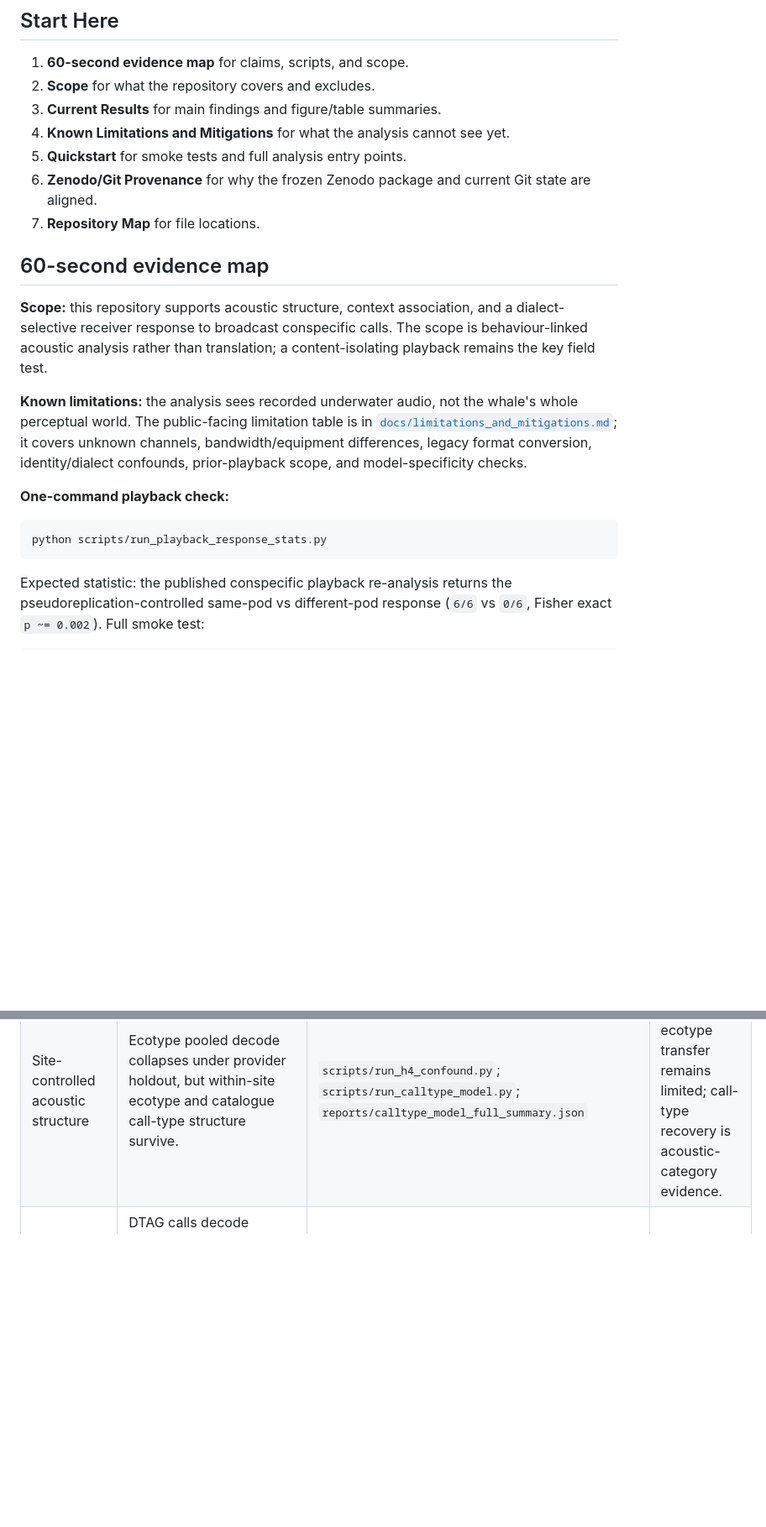
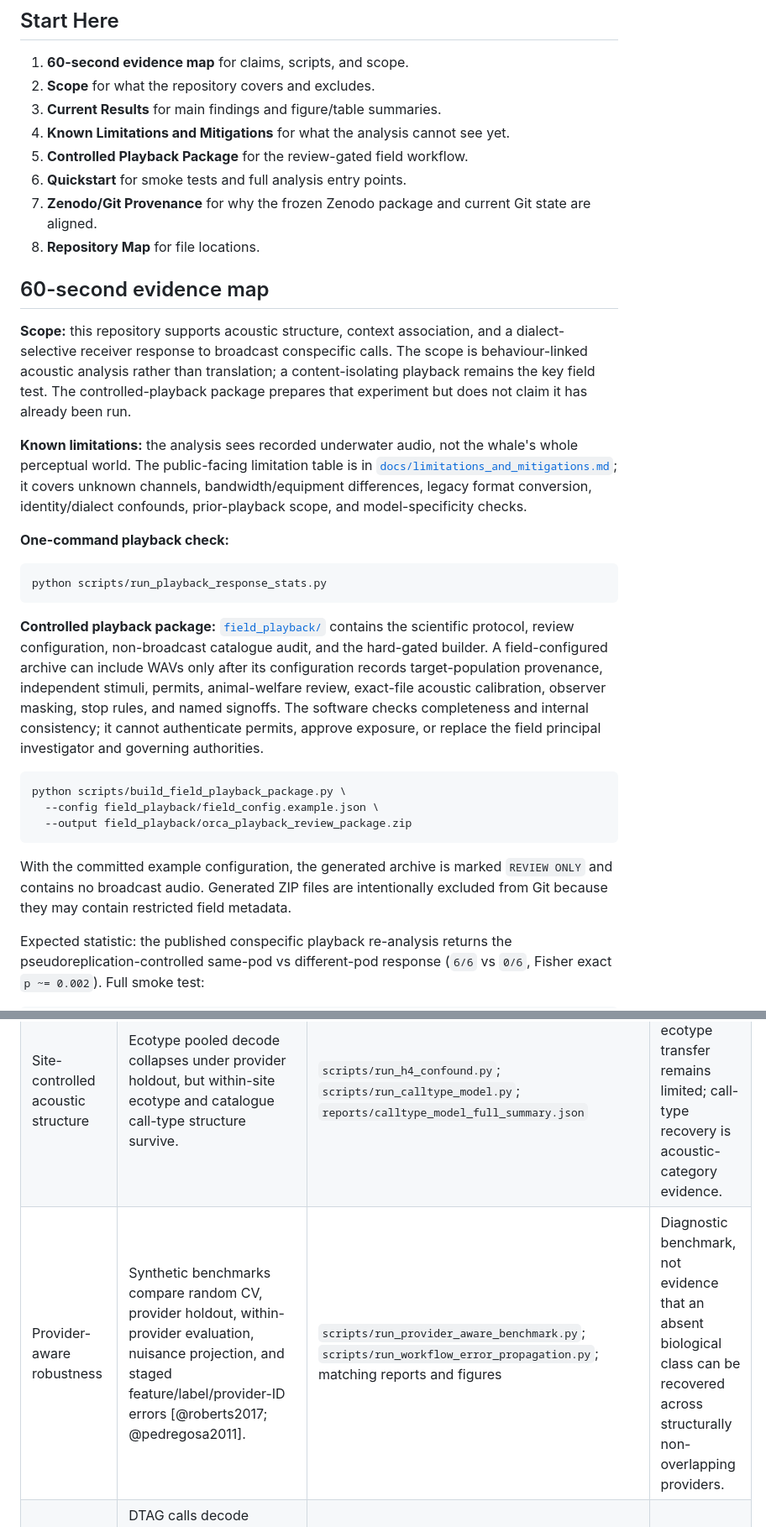
Before and after one commit to ladyFaye1998/OrcaDolittle, a Markdown page: README.md, 2 parts joined by grey strips. Shown at 84% size. Drawn GitHub-style; blank space fills up the shorter version.

Commit message:
Add review-gated field playback workflow

````diff
--- a/README.md
+++ b/README.md
@@ -22,16 +22,18 @@ The workflow encodes public acoustic segments, attaches provenance and metadata,
 2. **Scope** for what the repository covers and excludes.
 3. **Current Results** for main findings and figure/table summaries.
 4. **Known Limitations and Mitigations** for what the analysis cannot see yet.
-5. **Quickstart** for smoke tests and full analysis entry points.
-6. **Zenodo/Git Provenance** for why the frozen Zenodo package and current Git state are aligned.
-7. **Repository Map** for file locations.
+5. **Controlled Playback Package** for the review-gated field workflow.
+6. **Quickstart** for smoke tests and full analysis entry points.
+7. **Zenodo/Git Provenance** for why the frozen Zenodo package and current Git state are aligned.
+8. **Repository Map** for file locations.
 
 ## 60-second evidence map
 
 **Scope:** this repository supports acoustic structure, context association, and
 a dialect-selective receiver response to broadcast conspecific calls. The scope is
 behaviour-linked acoustic analysis rather than translation; a content-isolating playback
-remains the key field test.
+remains the key field test. The controlled-playback package prepares that experiment but
+does not claim it has already been run.
 
 **Known limitations:** the analysis sees recorded underwater audio, not the whale's whole
 perceptual world. The public-facing limitation table is in
@@ -44,6 +46,25 @@ confounds, prior-playback scope, and model-specificity checks.
 ```bash
 python scripts/run_playback_response_stats.py
 ```
+
+**Controlled playback package:** [`field_playback/`](field_playback/) contains the
+scientific protocol, review configuration, non-broadcast catalogue audit, and the
+hard-gated builder. A field-configured archive can include WAVs only after its
+configuration records target-population provenance, independent stimuli, permits,
+animal-welfare review, exact-file acoustic calibration, observer masking, stop rules,
+and named signoffs. The software checks completeness and internal consistency; it
+cannot authenticate permits, approve exposure, or replace the field principal
+investigator and governing authorities.
+
+```bash
+python scripts/build_field_playback_package.py \
+  --config field_playback/field_config.example.json \
+  --output field_playback/orca_playback_review_package.zip
+```
+
+With the committed example configuration, the generated archive is marked
+`REVIEW ONLY` and contains no broadcast audio. Generated ZIP files are intentionally
+excluded from Git because they may contain restricted field metadata.
 
 Expected statistic: the published conspecific playback re-analysis returns the
 pseudoreplication-controlled same-pod vs different-pod response (`6/6` vs `0/6`, Fisher
@@ -58,6 +79,7 @@ python scripts/run_playback_response_stats.py
 |---|---|---|---|
 | Non-invasive public-data decoding | Frozen AVES2 on public DCLDE/DTAG/FEROP-derived inputs; no invasive data. | `docs/data_availability.md`; `docs/decoding_program.md`; `reports/corpus_freeze.json` | Re-analysis and modelling only; no new field experiment. |
 | Site-controlled acoustic structure | Ecotype pooled decode collapses under provider holdout, but within-site ecotype and catalogue call-type structure survive. | `scripts/run_h4_confound.py`; `scripts/run_calltype_model.py`; `reports/calltype_model_full_summary.json` | Site-independent ecotype transfer remains limited; call-type recovery is acoustic-category evidence. |
+| Provider-aware robustness | Synthetic benchmarks compare random CV, provider holdout, within-provider evaluation, nuisance projection, and staged feature/label/provider-ID errors [@roberts2017; @pedregosa2011]. | `scripts/run_provider_aware_benchmark.py`; `scripts/run_workflow_error_propagation.py`; matching reports and figures | Diagnostic benchmark, not evidence that an absent biological class can be recovered across structurally non-overlapping providers. |
 | More than one behavioural context | DTAG calls decode foraging/non-foraging and foraging/travelling/resting with individual held out; named call types map across six contexts. | `notebooks/dtag_context_decode_colab.ipynb`; `scripts/run_calltype_multicontext.py`; `reports/context3_decode_summary.json` | Production-side context association. |
 | Response to broadcast signal | Published conspecific playback re-analysis: same-pod replies, different-pod silence; AVES2 recovers the dialect call-type space underlying the response contrast. | `scripts/run_playback_response_stats.py`; `scripts/run_playback_response.py`; `reports/playback_response_summary.json` | Prior published playback; dialect membership is the tested contrast. |
 | Structure beyond first order | SRKW S-call sequences exceed first-order Markov surrogates; NRKW is null and reported. | `scripts/run_calltype_compositionality.py`; `reports/calltype_compositionality_summary.json` | Sequence-structure evidence over validated call types. |
````
Also changed, not shown: other parts of README.md (+1 -0 lines), field_playback/README.md (added, +110 -0 lines), field_playback/SCIENTIFIC_PROTOCOL.md (added, +183 -0 lines), figures/provider_aware_benchmark.png (added), figures/workflow_error_propagation.png (added), 13 other files.
